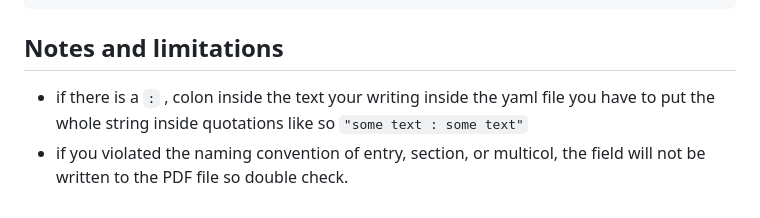
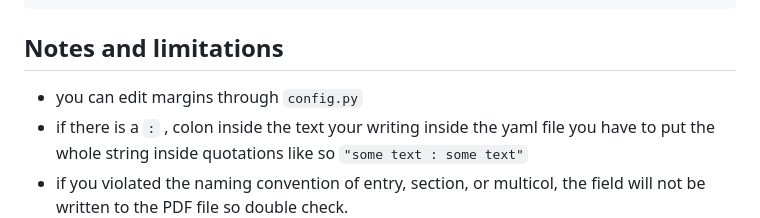
Before and after one commit to mohamedrezk122/CV.py, a Markdown page: README.md, the part around the change. Drawn GitHub-style.

````diff
--- a/README.md
+++ b/README.md
@@ -138,6 +138,7 @@ section3:
 ```
 ## Notes and limitations
 
+- you can edit margins through ```config.py```
 - if there is a ```:``` , colon inside the text your writing inside the yaml file you have to put the whole string inside quotations like so  ```"some text : some text"```
 - if you violated the naming convention of entry, section, or multicol, the field will not be written to the PDF file so double check.
 - if two same-level fields have the same name the latter only will be written.
````
